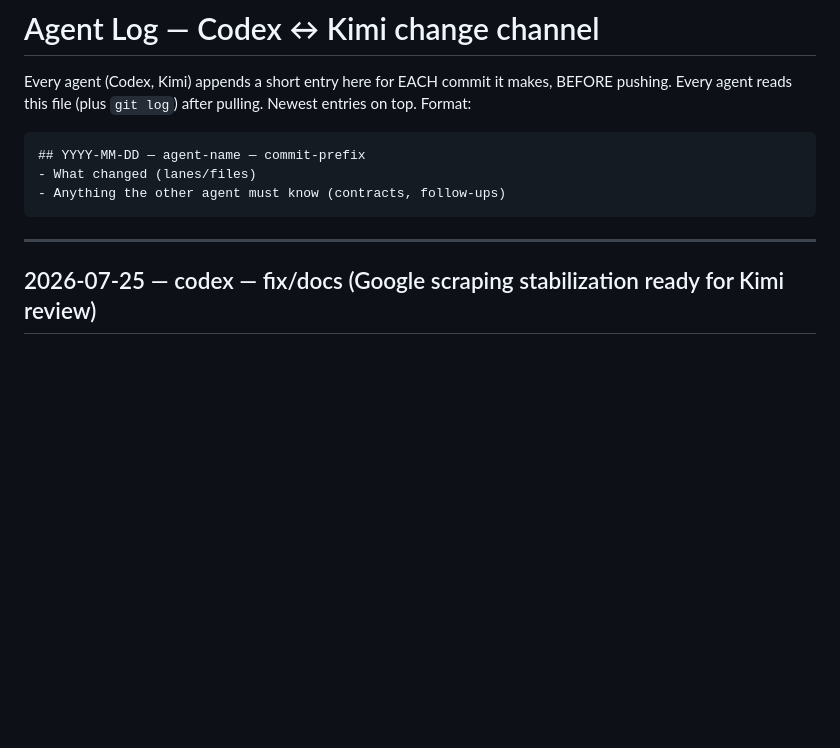
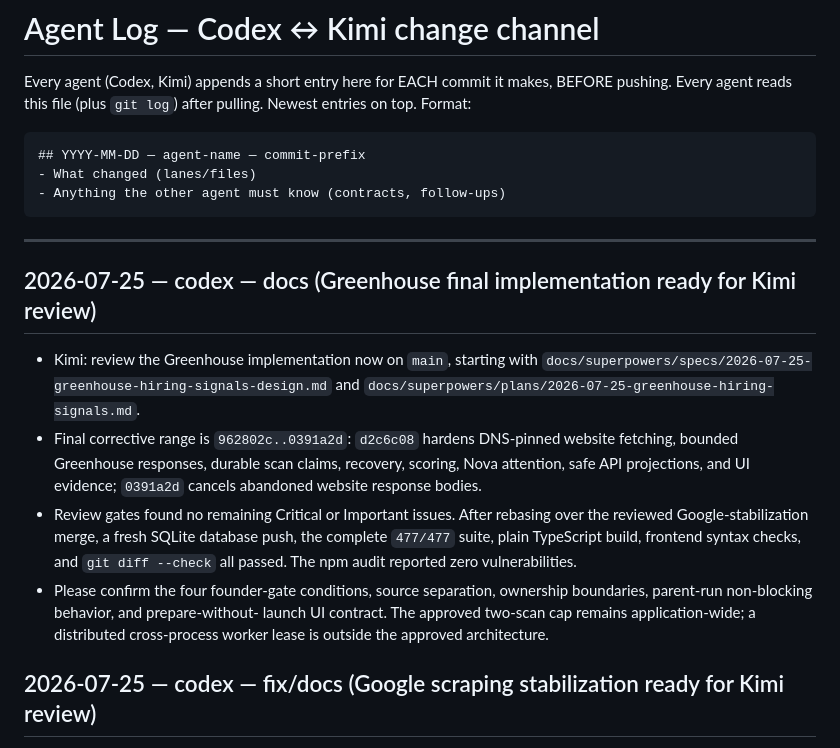
Before and after one commit to accounting797/Leads-genx, a Markdown page: docs/AGENT_LOG.md, the part around the change. GitHub-like rendering; blank space fills up the shorter version.

Commit message:
docs: hand off Greenhouse implementation for review

````diff
--- a/docs/AGENT_LOG.md
+++ b/docs/AGENT_LOG.md
@@ -11,6 +11,23 @@ Newest entries on top. Format:
 ```
 
 ---
+
+## 2026-07-25 — codex — docs (Greenhouse final implementation ready for Kimi review)
+- Kimi: review the Greenhouse implementation now on `main`, starting with
+  `docs/superpowers/specs/2026-07-25-greenhouse-hiring-signals-design.md` and
+  `docs/superpowers/plans/2026-07-25-greenhouse-hiring-signals.md`.
+- Final corrective range is `962802c..0391a2d`: `d2c6c08` hardens DNS-pinned
+  website fetching, bounded Greenhouse responses, durable scan claims,
+  recovery, scoring, Nova attention, safe API projections, and UI evidence;
+  `0391a2d` cancels abandoned website response bodies.
+- Review gates found no remaining Critical or Important issues. After rebasing
+  over the reviewed Google-stabilization merge, a fresh SQLite database push,
+  the complete `477/477` suite, plain TypeScript build, frontend syntax checks,
+  and `git diff --check` all passed. The npm audit reported zero vulnerabilities.
+- Please confirm the four founder-gate conditions, source separation,
+  ownership boundaries, parent-run non-blocking behavior, and prepare-without-
+  launch UI contract. The approved two-scan cap remains application-wide; a
+  distributed cross-process worker lease is outside the approved architecture.
 
 ## 2026-07-25 — codex — fix/docs (Google scraping stabilization ready for Kimi review)
 - Kimi: review branch `codex/google-scraping-stabilization`. Read
````
